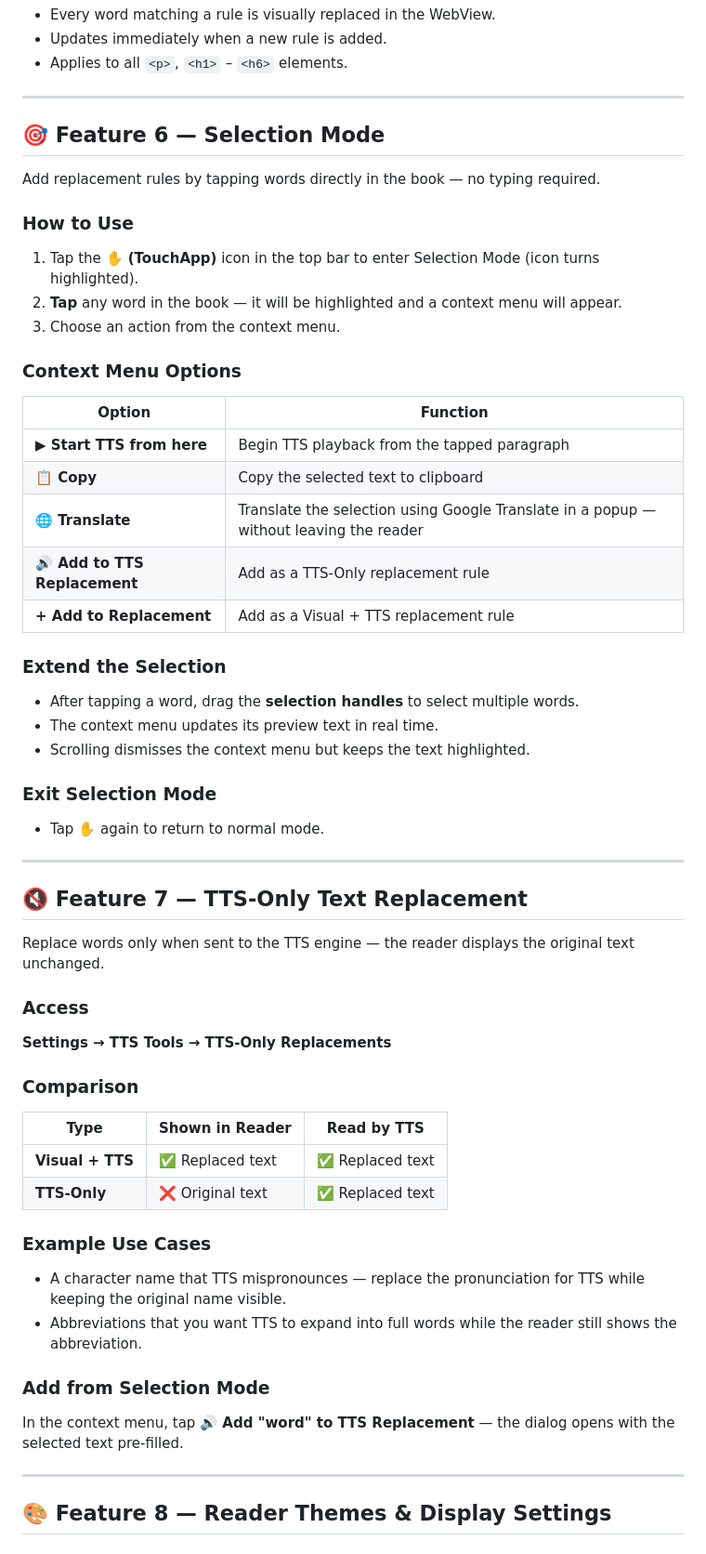
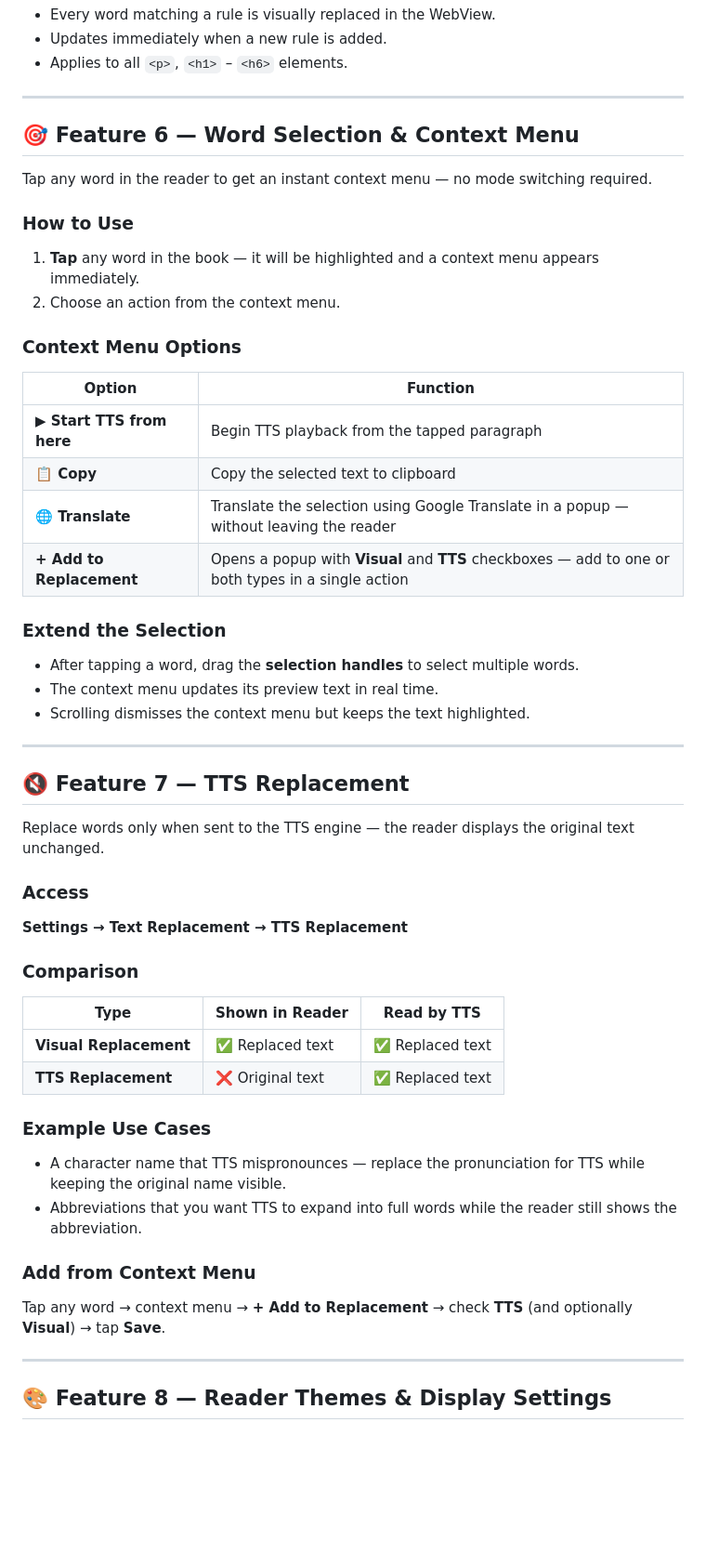
Before and after one commit to usero2/android-Shiori-EPUB-Reader-public, a Markdown page: README.md, the part around one of its changes. Shown at 93% size. Rendered like a GitHub page; blank space fills up the shorter version.

```diff
--- a/README.md
+++ b/README.md
@@ -225,15 +266,14 @@ Replacement rules are not limited to TTS — they also affect what is **displaye
 
 ---
 
-## 🎯 Feature 6 — Selection Mode
+## 🎯 Feature 6 — Word Selection & Context Menu
 
-Add replacement rules by tapping words directly in the book — no typing required.
+Tap any word in the reader to get an instant context menu — no mode switching required.
 
 ### How to Use
 
-1. Tap the **✋ (TouchApp)** icon in the top bar to enter Selection Mode (icon turns highlighted).
-2. **Tap** any word in the book — it will be highlighted and a context menu will appear.
-3. Choose an action from the context menu.
+1. **Tap** any word in the book — it will be highlighted and a context menu appears immediately.
+2. Choose an action from the context menu.
 
 ### Context Menu Options
 
@@ -242,8 +282,7 @@ Add replacement rules by tapping words directly in the book — no typing requir
 | **▶ Start TTS from here** | Begin TTS playback from the tapped paragraph |
 | **📋 Copy** | Copy the selected text to clipboard |
 | **🌐 Translate** | Translate the selection using Google Translate in a popup — without leaving the reader |
-| **🔊 Add to TTS Replacement** | Add as a TTS-Only replacement rule |
-| **+ Add to Replacement** | Add as a Visual + TTS replacement rule |
+| **+ Add to Replacement** | Opens a popup with **Visual** and **TTS** checkboxes — add to one or both types in a single action |
 
 ### Extend the Selection
 
@@ -251,35 +290,31 @@ Add replacement rules by tapping words directly in the book — no typing requir
 - The context menu updates its preview text in real time.
 - Scrolling dismisses the context menu but keeps the text highlighted.
 
-### Exit Selection Mode
-
-- Tap **✋** again to return to normal mode.
-
 ---
 
-## 🔇 Feature 7 — TTS-Only Text Replacement
+## 🔇 Feature 7 — TTS Replacement
 
 Replace words only when sent to the TTS engine — the reader displays the original text unchanged.
 
 ### Access
 
-**Settings → TTS Tools → TTS-Only Replacements**
+**Settings → Text Replacement → TTS Replacement**
 
 ### Comparison
 
 | Type | Shown in Reader | Read by TTS |
 |------|----------------|-------------|
-| **Visual + TTS** | ✅ Replaced text | ✅ Replaced text |
-| **TTS-Only** | ❌ Original text | ✅ Replaced text |
+| **Visual Replacement** | ✅ Replaced text | ✅ Replaced text |
+| **TTS Replacement** | ❌ Original text | ✅ Replaced text |
 
 ### Example Use Cases
 
 - A character name that TTS mispronounces — replace the pronunciation for TTS while keeping the original name visible.
 - Abbreviations that you want TTS to expand into full words while the reader still shows the abbreviation.
 
-### Add from Selection Mode
+### Add from Context Menu
 
-In the context menu, tap **🔊 Add "word" to TTS Replacement** — the dialog opens with the selected text pre-filled.
+Tap any word → context menu → **+ Add to Replacement** → check **TTS** (and optionally **Visual**) → tap **Save**.
 
 ---
 
```
Also changed, not shown: other parts of README.md (+81 -11 lines).
